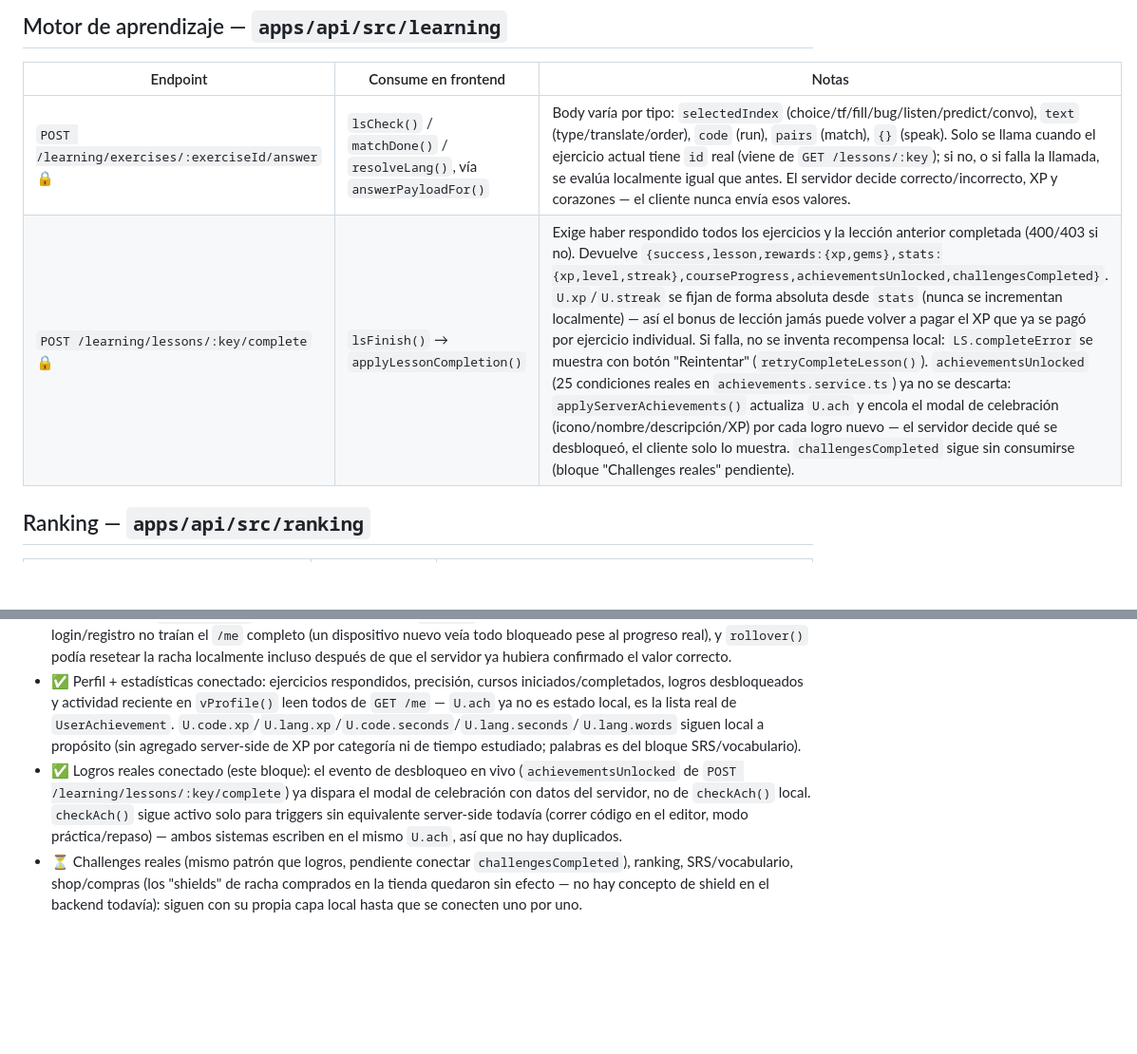
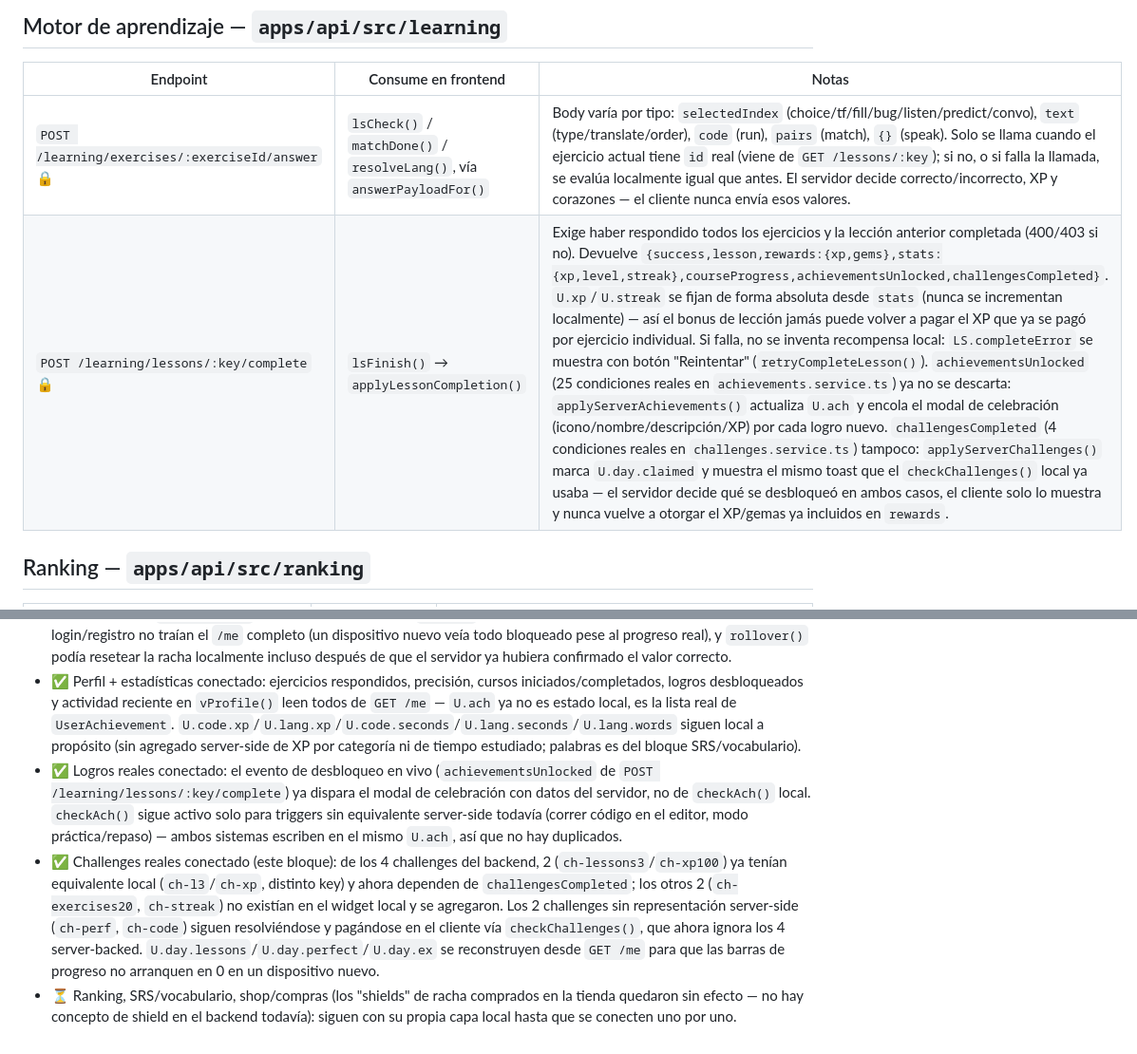
Before and after one commit to yefrin1628/kodo-learning-platform, a Markdown page: docs/API_CONTRACT.md, 2 parts joined by grey strips. Shown at 95% size. Rendered like a GitHub page; blank space fills up the shorter version.

Commit message:
docs: mark challenges as connected in API contract
Co-Authored-By: Claude Sonnet 5 <noreply@anthropic.com>

```diff
--- a/docs/API_CONTRACT.md
+++ b/docs/API_CONTRACT.md
@@ -28,7 +28,7 @@ Base URL (dev): `http://localhost:4000`. Todos los endpoints marcados 🔒 requi
 | Endpoint | Consume en frontend | Notas |
 |---|---|---|
 | `POST /learning/exercises/:exerciseId/answer` 🔒 | `lsCheck()` / `matchDone()` / `resolveLang()`, vía `answerPayloadFor()` | Body varía por tipo: `selectedIndex` (choice/tf/fill/bug/listen/predict/convo), `text` (type/translate/order), `code` (run), `pairs` (match), `{}` (speak). Solo se llama cuando el ejercicio actual tiene `id` real (viene de `GET /lessons/:key`); si no, o si falla la llamada, se evalúa localmente igual que antes. El servidor decide correcto/incorrecto, XP y corazones — el cliente nunca envía esos valores. |
-| `POST /learning/lessons/:key/complete` 🔒 | `lsFinish()` → `applyLessonCompletion()` | Exige haber respondido todos los ejercicios y la lección anterior completada (400/403 si no). Devuelve `{success,lesson,rewards:{xp,gems},stats:{xp,level,streak},courseProgress,achievementsUnlocked,challengesCompleted}`. `U.xp`/`U.streak` se fijan de forma absoluta desde `stats` (nunca se incrementan localmente) — así el bonus de lección jamás puede volver a pagar el XP que ya se pagó por ejercicio individual. Si falla, no se inventa recompensa local: `LS.completeError` se muestra con botón "Reintentar" (`retryCompleteLesson()`). `achievementsUnlocked` (25 condiciones reales en `achievements.service.ts`) ya no se descarta: `applyServerAchievements()` actualiza `U.ach` y encola el modal de celebración (icono/nombre/descripción/XP) por cada logro nuevo — el servidor decide qué se desbloqueó, el cliente solo lo muestra. `challengesCompleted` sigue sin consumirse (bloque "Challenges reales" pendiente). |
+| `POST /learning/lessons/:key/complete` 🔒 | `lsFinish()` → `applyLessonCompletion()` | Exige haber respondido todos los ejercicios y la lección anterior completada (400/403 si no). Devuelve `{success,lesson,rewards:{xp,gems},stats:{xp,level,streak},courseProgress,achievementsUnlocked,challengesCompleted}`. `U.xp`/`U.streak` se fijan de forma absoluta desde `stats` (nunca se incrementan localmente) — así el bonus de lección jamás puede volver a pagar el XP que ya se pagó por ejercicio individual. Si falla, no se inventa recompensa local: `LS.completeError` se muestra con botón "Reintentar" (`retryCompleteLesson()`). `achievementsUnlocked` (25 condiciones reales en `achievements.service.ts`) ya no se descarta: `applyServerAchievements()` actualiza `U.ach` y encola el modal de celebración (icono/nombre/descripción/XP) por cada logro nuevo. `challengesCompleted` (4 condiciones reales en `challenges.service.ts`) tampoco: `applyServerChallenges()` marca `U.day.claimed` y muestra el mismo toast que el `checkChallenges()` local ya usaba — el servidor decide qué se desbloqueó en ambos casos, el cliente solo lo muestra y nunca vuelve a otorgar el XP/gemas ya incluidos en `rewards`. |
 
 ## Ranking — `apps/api/src/ranking`
 
@@ -50,5 +50,6 @@ Base URL (dev): `http://localhost:4000`. Todos los endpoints marcados 🔒 requi
 - ✅ Completar lección conectada: `POST /learning/lessons/:key/complete` paga el bonus de fin de lección, gemas, racha, XP de módulo/curso y logros/challenges — todo server-side. El núcleo de aprendizaje (cursos → lecciones → ejercicios → completar lección) ya corre realmente contra Postgres, no solo la interfaz.
 - ✅ Dashboard 100% servidor conectado: `U.done` (desbloqueos, % por curso, "Continúa en...") y el XP diario/semanal ya no dependen de `localStorage` — se reconstruyen desde `GET /me` en cada login/reload. Corregidos dos bugs reales: login/registro no traían el `/me` completo (un dispositivo nuevo veía todo bloqueado pese al progreso real), y `rollover()` podía resetear la racha localmente incluso después de que el servidor ya hubiera confirmado el valor correcto.
 - ✅ Perfil + estadísticas conectado: ejercicios respondidos, precisión, cursos iniciados/completados, logros desbloqueados y actividad reciente en `vProfile()` leen todos de `GET /me` — `U.ach` ya no es estado local, es la lista real de `UserAchievement`. `U.code.xp`/`U.lang.xp`/`U.code.seconds`/`U.lang.seconds`/`U.lang.words` siguen local a propósito (sin agregado server-side de XP por categoría ni de tiempo estudiado; palabras es del bloque SRS/vocabulario).
-- ✅ Logros reales conectado (este bloque): el evento de desbloqueo en vivo (`achievementsUnlocked` de `POST /learning/lessons/:key/complete`) ya dispara el modal de celebración con datos del servidor, no de `checkAch()` local. `checkAch()` sigue activo solo para triggers sin equivalente server-side todavía (correr código en el editor, modo práctica/repaso) — ambos sistemas escriben en el mismo `U.ach`, así que no hay duplicados.
-- ⏳ Challenges reales (mismo patrón que logros, pendiente conectar `challengesCompleted`), ranking, SRS/vocabulario, shop/compras (los "shields" de racha comprados en la tienda quedaron sin efecto — no hay concepto de shield en el backend todavía): siguen con su propia capa local hasta que se conecten uno por uno.
+- ✅ Logros reales conectado: el evento de desbloqueo en vivo (`achievementsUnlocked` de `POST /learning/lessons/:key/complete`) ya dispara el modal de celebración con datos del servidor, no de `checkAch()` local. `checkAch()` sigue activo solo para triggers sin equivalente server-side todavía (correr código en el editor, modo práctica/repaso) — ambos sistemas escriben en el mismo `U.ach`, así que no hay duplicados.
+- ✅ Challenges reales conectado (este bloque): de los 4 challenges del backend, 2 (`ch-lessons3`/`ch-xp100`) ya tenían equivalente local (`ch-l3`/`ch-xp`, distinto key) y ahora dependen de `challengesCompleted`; los otros 2 (`ch-exercises20`, `ch-streak`) no existían en el widget local y se agregaron. Los 2 challenges sin representación server-side (`ch-perf`, `ch-code`) siguen resolviéndose y pagándose en el cliente vía `checkChallenges()`, que ahora ignora los 4 server-backed. `U.day.lessons`/`U.day.perfect`/`U.day.ex` se reconstruyen desde `GET /me` para que las barras de progreso no arranquen en 0 en un dispositivo nuevo.
+- ⏳ Ranking, SRS/vocabulario, shop/compras (los "shields" de racha comprados en la tienda quedaron sin efecto — no hay concepto de shield en el backend todavía): siguen con su propia capa local hasta que se conecten uno por uno.
```
Also changed, not shown: other parts of docs/API_CONTRACT.md (+1 -1 lines).
